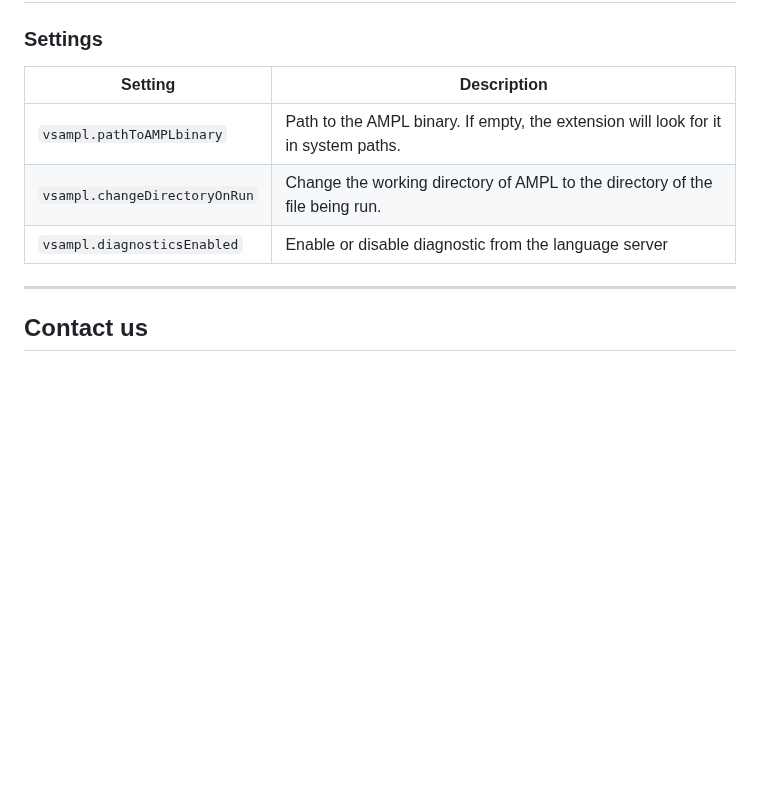
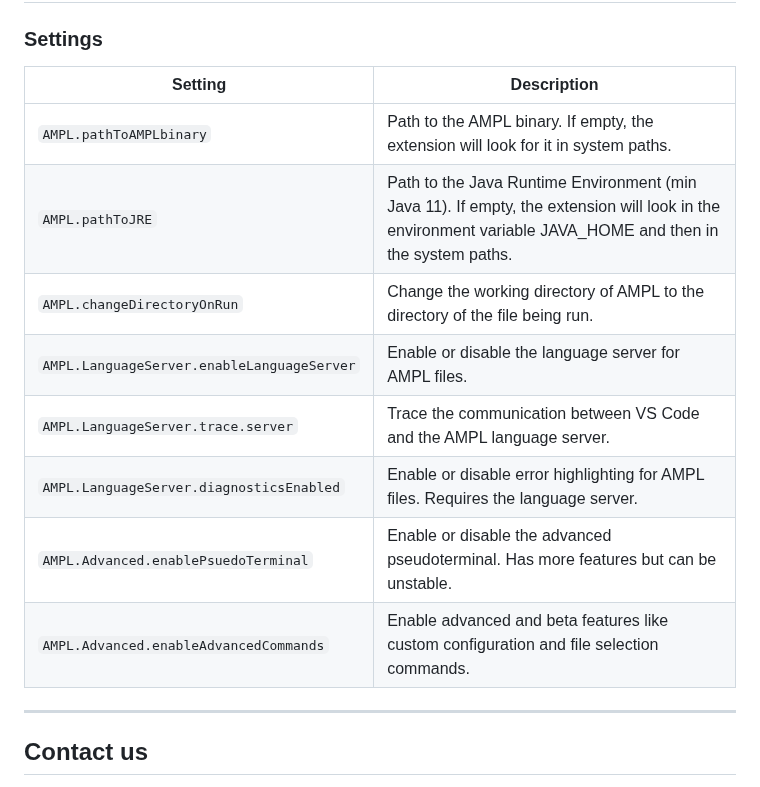
Before and after one commit to ampl/ampl-plugin-official, a Markdown page: README.md, the part around one of its changes. Drawn GitHub-style; blank space fills up the shorter version.

```diff
--- a/README.md
+++ b/README.md
@@ -58,11 +76,16 @@ valid constructs are flagged as errors, please disable diagnostic with:
 
 ### Settings
 
-| Setting                          | Description                                                                 |
-|----------------------------------|-----------------------------------------------------------------------------|
-| `vsampl.pathToAMPLbinary`        | Path to the AMPL binary. If empty, the extension will look for it in system paths. |
-| `vsampl.changeDirectoryOnRun`    | Change the working directory of AMPL to the directory of the file being run. |
-| `vsampl.diagnosticsEnabled`      | Enable or disable diagnostic from the language server                       |
+| Setting                                       | Description                                                                                       |
+|-----------------------------------------------|---------------------------------------------------------------------------------------------------|
+| `AMPL.pathToAMPLbinary`                       | Path to the AMPL binary. If empty, the extension will look for it in system paths.                |
+| `AMPL.pathToJRE`                              | Path to the Java Runtime Environment (min Java 11). If empty, the extension will look in the environment variable JAVA_HOME and then in the system paths. |
+| `AMPL.changeDirectoryOnRun`                   | Change the working directory of AMPL to the directory of the file being run.                      |
+| `AMPL.LanguageServer.enableLanguageServer`    | Enable or disable the language server for AMPL files.                                             |
+| `AMPL.LanguageServer.trace.server`            | Trace the communication between VS Code and the AMPL language server.                             |
+| `AMPL.LanguageServer.diagnosticsEnabled`      | Enable or disable error highlighting for AMPL files. Requires the language server.                |
+| `AMPL.Advanced.enablePsuedoTerminal`          | Enable or disable the advanced pseudoterminal. Has more features but can be unstable.             |
+| `AMPL.Advanced.enableAdvancedCommands`        | Enable advanced and beta features like custom configuration and file selection commands.          |
 
 ---
 
```
Also changed, not shown: other parts of README.md (+26 -8 lines), resources/diagnostics.png (added), resources/outline.png (added), resources/run-file.png, resources/syntax-highlight.png, 11 other files.
